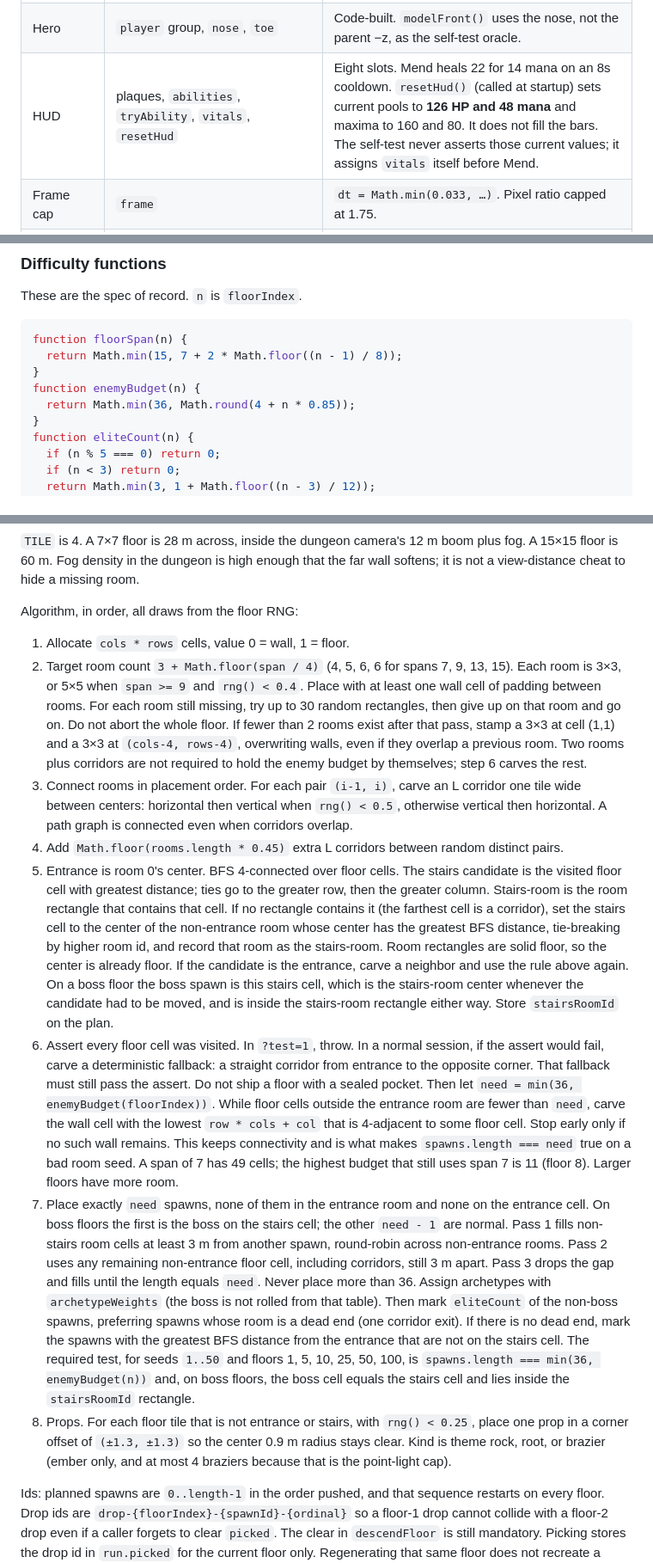
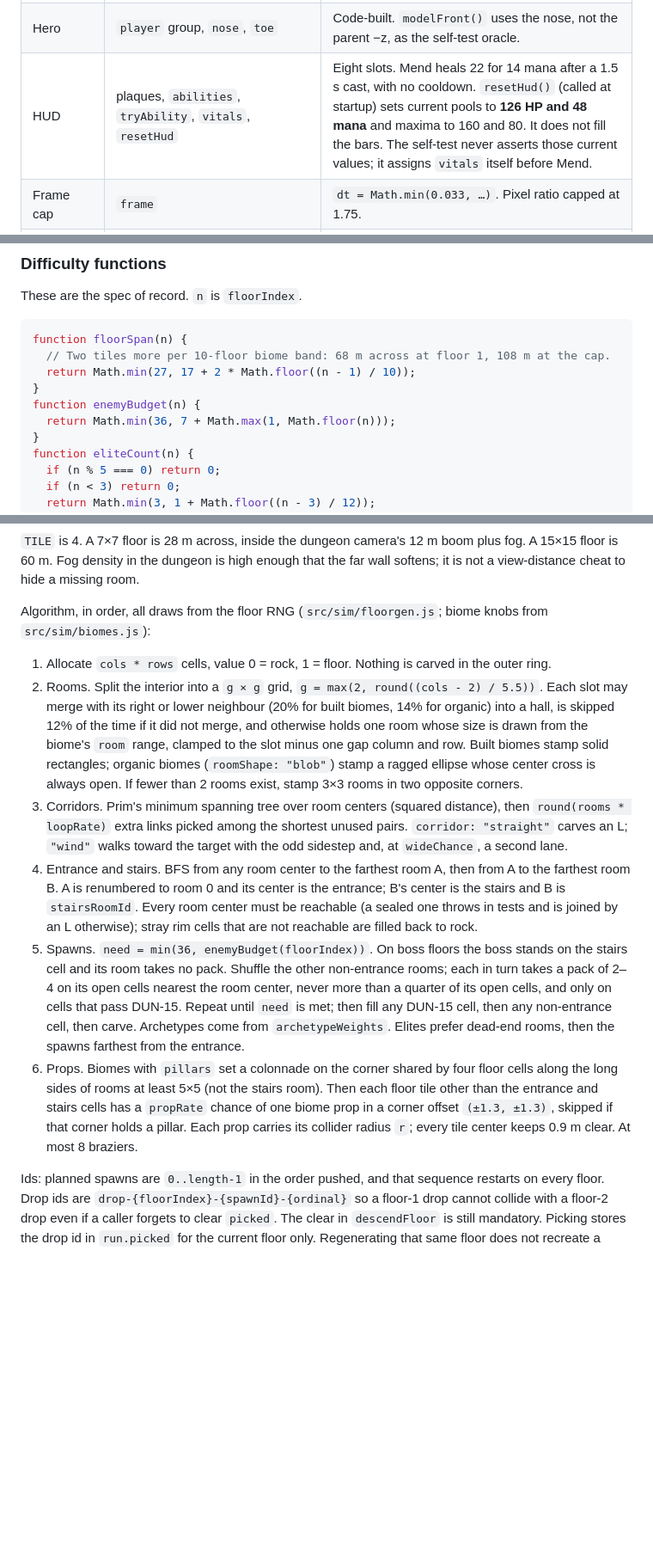
Before and after one commit to remcobrilstra/Greenmere, a Markdown page: docs/greenmere-town-and-underwood.md, 3 parts joined by grey strips. Shown at 86% size. GitHub-like rendering; blank space fills up the shorter version.

````diff
--- a/docs/greenmere-town-and-underwood.md
+++ b/docs/greenmere-town-and-underwood.md
@@ -38,7 +38,7 @@ The playable page is `index.html`: an import map to `three@0.183.2/build/three.m
 | Facing | `update` | Local forward is −z. Travel yaw is `Math.atan2(-wish.x, -wish.z)` via `dampAngle`. |
 | Grounding | `groundY` | Ray down at the terrain mesh, fallback `terrainHeight`. Feet sit on the mesh. |
 | Hero | `player` group, `nose`, `toe` | Code-built. `modelFront()` uses the nose, not the parent −z, as the self-test oracle. |
-| HUD | plaques, `abilities`, `tryAbility`, `vitals`, `resetHud` | Eight slots. Mend heals 22 for 14 mana on an 8s cooldown. `resetHud()` (called at startup) sets current pools to **126 HP and 48 mana** and maxima to 160 and 80. It does not fill the bars. The self-test never asserts those current values; it assigns `vitals` itself before Mend. |
+| HUD | plaques, `abilities`, `tryAbility`, `vitals`, `resetHud` | Eight slots. Mend heals 22 for 14 mana after a 1.5 s cast, with no cooldown. `resetHud()` (called at startup) sets current pools to **126 HP and 48 mana** and maxima to 160 and 80. It does not fill the bars. The self-test never asserts those current values; it assigns `vitals` itself before Mend. |
 | Frame cap | `frame` | `dt = Math.min(0.033, …)`. Pixel ratio capped at 1.75. |
 | Test | `?test=1`, `window.__selfTestControls` | Movement, facing, nose, fog, `flatShading`, minimap axes, Mend. |
 
@@ -787,10 +791,11 @@ These are the spec of record. `n` is `floorIndex`.
 
 ```javascript
 function floorSpan(n) {
-  return Math.min(15, 7 + 2 * Math.floor((n - 1) / 8));
+  // Two tiles more per 10-floor biome band: 68 m across at floor 1, 108 m at the cap.
+  return Math.min(27, 17 + 2 * Math.floor((n - 1) / 10));
 }
 function enemyBudget(n) {
-  return Math.min(36, Math.round(4 + n * 0.85));
+  return Math.min(36, 7 + Math.max(1, Math.floor(n)));
 }
 function eliteCount(n) {
   if (n % 5 === 0) return 0;
@@ -869,16 +868,14 @@ function tileToWorld(col, row, cols, rows) {
 
 `TILE` is 4. A 7×7 floor is 28 m across, inside the dungeon camera's 12 m boom plus fog. A 15×15 floor is 60 m. Fog density in the dungeon is high enough that the far wall softens; it is not a view-distance cheat to hide a missing room.
 
-Algorithm, in order, all draws from the floor RNG:
+Algorithm, in order, all draws from the floor RNG (`src/sim/floorgen.js`; biome knobs from `src/sim/biomes.js`):
 
-1. Allocate `cols * rows` cells, value 0 = wall, 1 = floor.
-2. Target room count `3 + Math.floor(span / 4)` (4, 5, 6, 6 for spans 7, 9, 13, 15). Each room is 3×3, or 5×5 when `span >= 9` and `rng() < 0.4`. Place with at least one wall cell of padding between rooms. For each room still missing, try up to 30 random rectangles, then give up on that room and go on. Do not abort the whole floor. If fewer than 2 rooms exist after that pass, stamp a 3×3 at cell (1,1) and a 3×3 at `(cols-4, rows-4)`, overwriting walls, even if they overlap a previous room. Two rooms plus corridors are not required to hold the enemy budget by themselves; step 6 carves the rest.
-3. Connect rooms in placement order. For each pair `(i-1, i)`, carve an L corridor one tile wide between centers: horizontal then vertical when `rng() < 0.5`, otherwise vertical then horizontal. A path graph is connected even when corridors overlap.
-4. Add `Math.floor(rooms.length * 0.45)` extra L corridors between random distinct pairs.
-5. Entrance is room 0's center. BFS 4-connected over floor cells. The stairs candidate is the visited floor cell with greatest distance; ties go to the greater row, then the greater column. Stairs-room is the room rectangle that contains that cell. If no rectangle contains it (the farthest cell is a corridor), set the stairs cell to the center of the non-entrance room whose center has the greatest BFS distance, tie-breaking by higher room id, and record that room as the stairs-room. Room rectangles are solid floor, so the center is already floor. If the candidate is the entrance, carve a neighbor and use the rule above again. On a boss floor the boss spawn is this stairs cell, which is the stairs-room center whenever the candidate had to be moved, and is inside the stairs-room rectangle either way. Store `stairsRoomId` on the plan.
-6. Assert every floor cell was visited. In `?test=1`, throw. In a normal session, if the assert would fail, carve a deterministic fallback: a straight corridor from entrance to the opposite corner. That fallback must still pass the assert. Do not ship a floor with a sealed pocket. Then let `need = min(36, enemyBudget(floorIndex))`. While floor cells outside the entrance room are fewer than `need`, carve the wall cell with the lowest `row * cols + col` that is 4-adjacent to some floor cell. Stop early only if no such wall remains. This keeps connectivity and is what makes `spawns.length === need` true on a bad room seed. A span of 7 has 49 cells; the highest budget that still uses span 7 is 11 (floor 8). Larger floors have more room.
-7. Place exactly `need` spawns, none of them in the entrance room and none on the entrance cell. On boss floors the first is the boss on the stairs cell; the other `need - 1` are normal. Pass 1 fills non-stairs room cells at least 3 m from another spawn, round-robin across non-entrance rooms. Pass 2 uses any remaining non-entrance floor cell, including corridors, still 3 m apart. Pass 3 drops the gap and fills until the length equals `need`. Never place more than 36. Assign archetypes with `archetypeWeights` (the boss is not rolled from that table). Then mark `eliteCount` of the non-boss spawns, preferring spawns whose room is a dead end (one corridor exit). If there is no dead end, mark the spawns with the greatest BFS distance from the entrance that are not on the stairs cell. The required test, for seeds `1..50` and floors 1, 5, 10, 25, 50, 100, is `spawns.length === min(36, enemyBudget(n))` and, on boss floors, the boss cell equals the stairs cell and lies inside the `stairsRoomId` rectangle.
-8. Props. For each floor tile that is not entrance or stairs, with `rng() < 0.25`, place one prop in a corner offset of `(±1.3, ±1.3)` so the center 0.9 m radius stays clear. Kind is theme rock, root, or brazier (ember only, and at most 4 braziers because that is the point-light cap).
+1. Allocate `cols * rows` cells, value 0 = rock, 1 = floor. Nothing is carved in the outer ring.
+2. Rooms. Split the interior into a `g × g` grid, `g = max(2, round((cols - 2) / 5.5))`. Each slot may merge with its right or lower neighbour (20% for built biomes, 14% for organic) into a hall, is skipped 12% of the time if it did not merge, and otherwise holds one room whose size is drawn from the biome's `room` range, clamped to the slot minus one gap column and row. Built biomes stamp solid rectangles; organic biomes (`roomShape: "blob"`) stamp a ragged ellipse whose center cross is always open. If fewer than 2 rooms exist, stamp 3×3 rooms in two opposite corners.
+3. Corridors. Prim's minimum spanning tree over room centers (squared distance), then `round(rooms * loopRate)` extra links picked among the shortest unused pairs. `corridor: "straight"` carves an L; `"wind"` walks toward the target with the odd sidestep and, at `wideChance`, a second lane.
+4. Entrance and stairs. BFS from any room center to the farthest room A, then from A to the farthest room B. A is renumbered to room 0 and its center is the entrance; B's center is the stairs and B is `stairsRoomId`. Every room center must be reachable (a sealed one throws in tests and is joined by an L otherwise); stray rim cells that are not reachable are filled back to rock.
+5. Spawns. `need = min(36, enemyBudget(floorIndex))`. On boss floors the boss stands on the stairs cell and its room takes no pack. Shuffle the other non-entrance rooms; each in turn takes a pack of 2–4 on its open cells nearest the room center, never more than a quarter of its open cells, and only on cells that pass DUN-15. Repeat until `need` is met; then fill any DUN-15 cell, then any non-entrance cell, then carve. Archetypes come from `archetypeWeights`. Elites prefer dead-end rooms, then the spawns farthest from the entrance.
+6. Props. Biomes with `pillars` set a colonnade on the corner shared by four floor cells along the long sides of rooms at least 5×5 (not the stairs room). Then each floor tile other than the entrance and stairs cells has a `propRate` chance of one biome prop in a corner offset `(±1.3, ±1.3)`, skipped if that corner holds a pillar. Each prop carries its collider radius `r`; every tile center keeps 0.9 m clear. At most 8 braziers.
 
 Ids: planned spawns are `0..length-1` in the order pushed, and that sequence restarts on every floor. Drop ids are `drop-{floorIndex}-{spawnId}-{ordinal}` so a floor-1 drop cannot collide with a floor-2 drop even if a caller forgets to clear `picked`. The clear in `descendFloor` is still mandatory. Picking stores the drop id in `run.picked` for the current floor only. Regenerating that same floor does not recreate a picked drop. Unpicked drops are **not** in the plan; they are recreated only for kills that are in the current floor's `killed` and not in `picked`. Resume builds the plan for `run.floorIndex` only, spawns enemies whose ids are not in that list, sets HP from `enemyHp` or max, and spawns ground drops for killed-but-not-picked. Loot recreation uses `mulberry32(mixSeed(runSeed, floorIndex + 7919 + spawnId))` so rolls do not depend on how many combat RNG calls happened before death. Combat RNG during play uses a separate `mulberry32` stored as `run.rngState` (the `a` integer). On resume, restore `a`. If `rngState` is missing, loot recreation still works because loot has its own stream; only the next telegraph's non-determinism resets. Prefer saving `rngState`. Do not interpret `killed` from floor N as dead ids on floor N+1.
 
````
Also changed, not shown: other parts of docs/greenmere-town-and-underwood.md (+53 -40 lines), docs/structure.md (+11 -0 lines).
